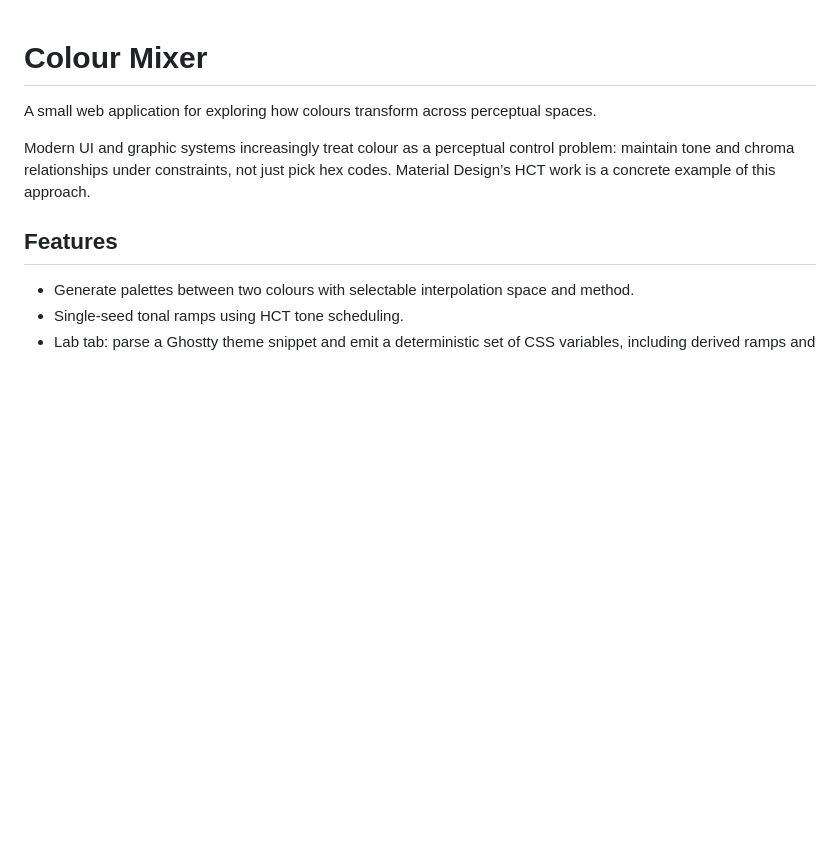
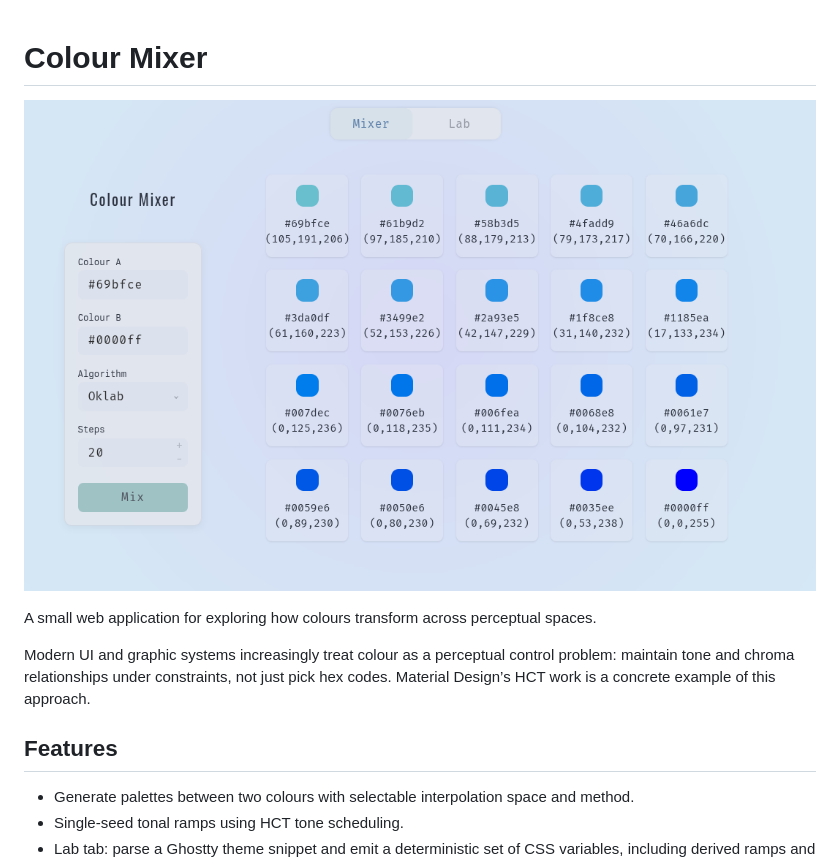
Before and after one commit to yuuushio/color_mixer, a Markdown page: README.md, the part around the change. Drawn GitHub-style; pictures changed too: _assets/preview_1.png (added); blank space fills up the shorter version.

Commit message:
readme: add preview

```diff
--- a/README.md
+++ b/README.md
@@ -1,4 +1,6 @@
 # Colour Mixer
+
+![Preview](_assets/preview_1.png)
 
 A small web application for exploring how colours transform across perceptual spaces.
 
```
